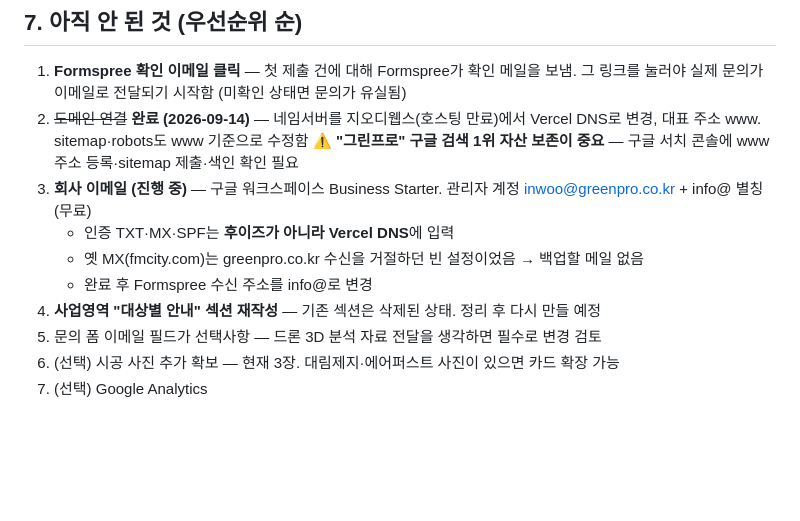
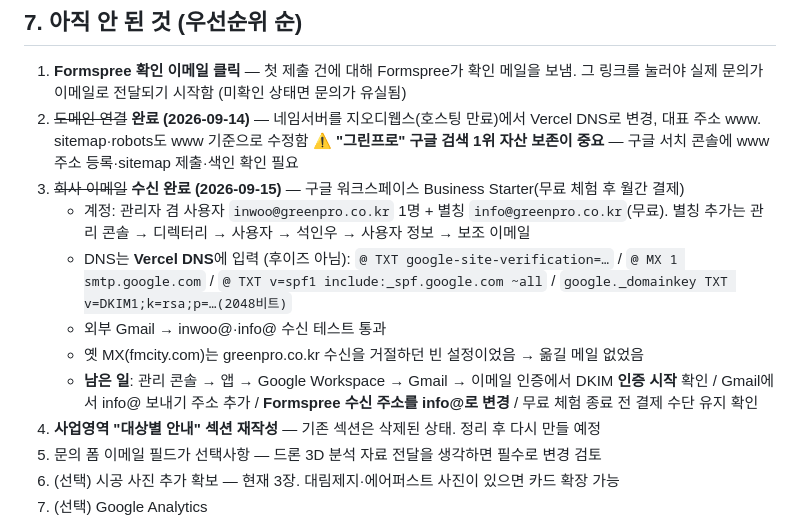
Before and after one commit to tjrdlsdn-bit/greenpro_mobile-monitoring-, a Markdown page: CLAUDE.md, the part around the change. GitHub-like rendering; blank space fills up the shorter version.

Commit message:
CLAUDE.md에 구글 워크스페이스 메일 수신 완료와 DNS 레코드·남은 작업 기록
Co-Authored-By: Claude Opus 5 <noreply@anthropic.com>

```diff
--- a/CLAUDE.md
+++ b/CLAUDE.md
@@ -132,10 +132,12 @@ ffmpeg -i 원본.png -q:v 3 assets/img/case-이름.jpg
 1. **Formspree 확인 이메일 클릭** — 첫 제출 건에 대해 Formspree가 확인 메일을 보냄. 그 링크를 눌러야 실제 문의가 이메일로 전달되기 시작함 (미확인 상태면 문의가 유실됨)
 2. ~~도메인 연결~~ **완료 (2026-09-14)** — 네임서버를 지오디웹스(호스팅 만료)에서 Vercel DNS로 변경, 대표 주소 www. sitemap·robots도 www 기준으로 수정함
    ⚠️ **"그린프로" 구글 검색 1위 자산 보존이 중요** — 구글 서치 콘솔에 www 주소 등록·sitemap 제출·색인 확인 필요
-3. **회사 이메일 (진행 중)** — 구글 워크스페이스 Business Starter. 관리자 계정 inwoo@greenpro.co.kr + info@ 별칭(무료)
-   - 인증 TXT·MX·SPF는 **후이즈가 아니라 Vercel DNS**에 입력
-   - 옛 MX(fmcity.com)는 greenpro.co.kr 수신을 거절하던 빈 설정이었음 → 백업할 메일 없음
-   - 완료 후 Formspree 수신 주소를 info@로 변경
+3. ~~회사 이메일~~ **수신 완료 (2026-09-15)** — 구글 워크스페이스 Business Starter(무료 체험 후 월간 결제)
+   - 계정: 관리자 겸 사용자 `inwoo@greenpro.co.kr` 1명 + 별칭 `info@greenpro.co.kr`(무료). 별칭 추가는 관리 콘솔 → 디렉터리 → 사용자 → 석인우 → 사용자 정보 → 보조 이메일
+   - DNS는 **Vercel DNS**에 입력 (후이즈 아님): `@ TXT google-site-verification=…` / `@ MX 1 smtp.google.com` / `@ TXT v=spf1 include:_spf.google.com ~all` / `google._domainkey TXT v=DKIM1;k=rsa;p=…(2048비트)`
+   - 외부 Gmail → inwoo@·info@ 수신 테스트 통과
+   - 옛 MX(fmcity.com)는 greenpro.co.kr 수신을 거절하던 빈 설정이었음 → 옮길 메일 없었음
+   - **남은 일**: 관리 콘솔 → 앱 → Google Workspace → Gmail → 이메일 인증에서 DKIM **인증 시작** 확인 / Gmail에서 info@ 보내기 주소 추가 / **Formspree 수신 주소를 info@로 변경** / 무료 체험 종료 전 결제 수단 유지 확인
 4. **사업영역 "대상별 안내" 섹션 재작성** — 기존 섹션은 삭제된 상태. 정리 후 다시 만들 예정
 5. 문의 폼 이메일 필드가 선택사항 — 드론 3D 분석 자료 전달을 생각하면 필수로 변경 검토
 6. (선택) 시공 사진 추가 확보 — 현재 3장. 대림제지·에어퍼스트 사진이 있으면 카드 확장 가능
```
